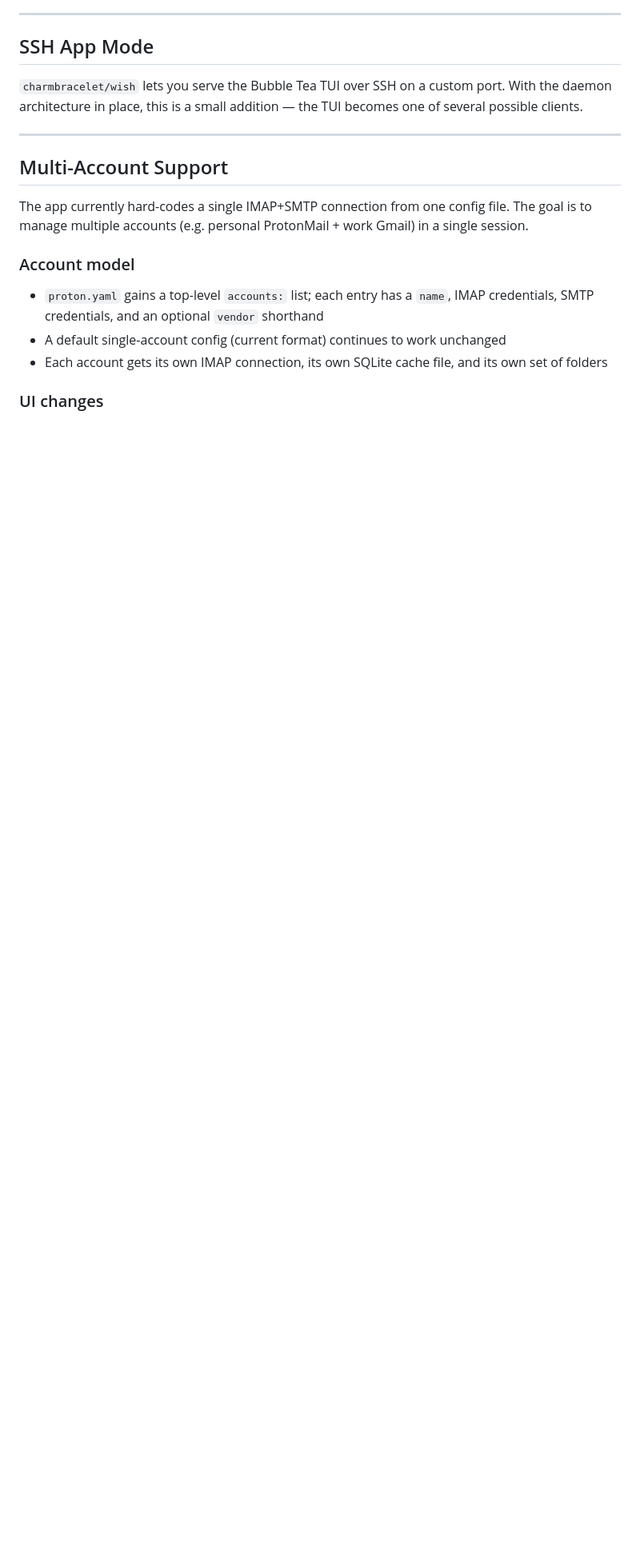
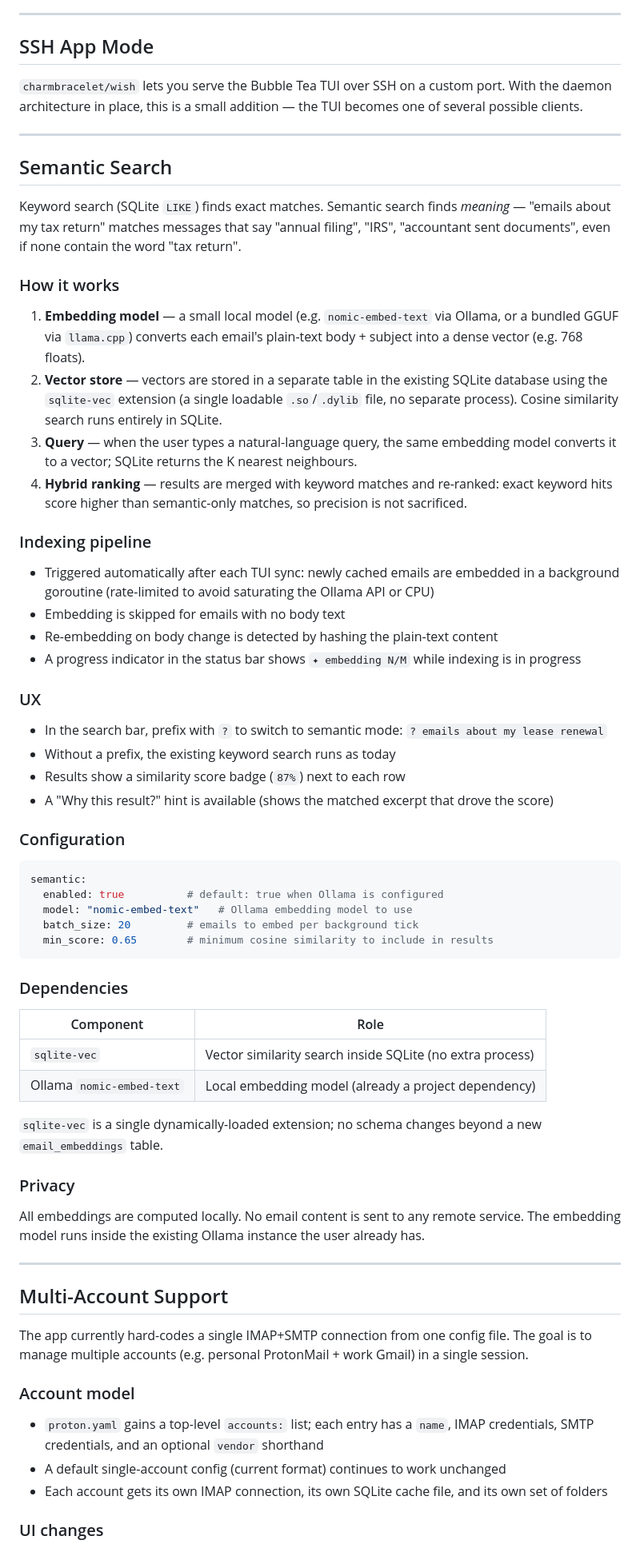
Before and after one commit to herald-email/herald-mail-app, a Markdown page: VISION.md, the part around one of its changes. Shown at 80% size. Rendered like a GitHub page; blank space fills up the shorter version.

Commit message:
Add semantic search vision to VISION.md
Local embedding-based natural-language search using sqlite-vec for
vector storage and Ollama nomic-embed-text for embeddings. Covers
indexing pipeline, hybrid keyword+semantic ranking, ? prefix UX,
configuration options, and privacy guarantees (fully local).

Co-Authored-By: Claude Sonnet 4.6 <noreply@anthropic.com>

````diff
--- a/VISION.md
+++ b/VISION.md
@@ -185,6 +186,56 @@ Ties into the daemon architecture: MCP server is just another client of the daem
 
 ---
 
+## Semantic Search
+
+Keyword search (SQLite `LIKE`) finds exact matches. Semantic search finds *meaning* — "emails about my tax return" matches messages that say "annual filing", "IRS", "accountant sent documents", even if none contain the word "tax return".
+
+### How it works
+
+1. **Embedding model** — a small local model (e.g. `nomic-embed-text` via Ollama, or a bundled GGUF via `llama.cpp`) converts each email's plain-text body + subject into a dense vector (e.g. 768 floats).
+2. **Vector store** — vectors are stored in a separate table in the existing SQLite database using the `sqlite-vec` extension (a single loadable `.so`/`.dylib` file, no separate process). Cosine similarity search runs entirely in SQLite.
+3. **Query** — when the user types a natural-language query, the same embedding model converts it to a vector; SQLite returns the K nearest neighbours.
+4. **Hybrid ranking** — results are merged with keyword matches and re-ranked: exact keyword hits score higher than semantic-only matches, so precision is not sacrificed.
+
+### Indexing pipeline
+
+- Triggered automatically after each TUI sync: newly cached emails are embedded in a background goroutine (rate-limited to avoid saturating the Ollama API or CPU)
+- Embedding is skipped for emails with no body text
+- Re-embedding on body change is detected by hashing the plain-text content
+- A progress indicator in the status bar shows `✦ embedding N/M` while indexing is in progress
+
+### UX
+
+- In the search bar, prefix with `?` to switch to semantic mode: `? emails about my lease renewal`
+- Without a prefix, the existing keyword search runs as today
+- Results show a similarity score badge (`87%`) next to each row
+- A "Why this result?" hint is available (shows the matched excerpt that drove the score)
+
+### Configuration
+
+```yaml
+semantic:
+  enabled: true          # default: true when Ollama is configured
+  model: "nomic-embed-text"   # Ollama embedding model to use
+  batch_size: 20         # emails to embed per background tick
+  min_score: 0.65        # minimum cosine similarity to include in results
+```
+
+### Dependencies
+
+| Component | Role |
+|-----------|------|
+| `sqlite-vec` | Vector similarity search inside SQLite (no extra process) |
+| Ollama `nomic-embed-text` | Local embedding model (already a project dependency) |
+
+`sqlite-vec` is a single dynamically-loaded extension; no schema changes beyond a new `email_embeddings` table.
+
+### Privacy
+
+All embeddings are computed locally. No email content is sent to any remote service. The embedding model runs inside the existing Ollama instance the user already has.
+
+---
+
 ## Multi-Account Support
 
 The app currently hard-codes a single IMAP+SMTP connection from one config file. The goal is to manage multiple accounts (e.g. personal ProtonMail + work Gmail) in a single session.
````
Also changed, not shown: other parts of VISION.md (+1 -0 lines).
